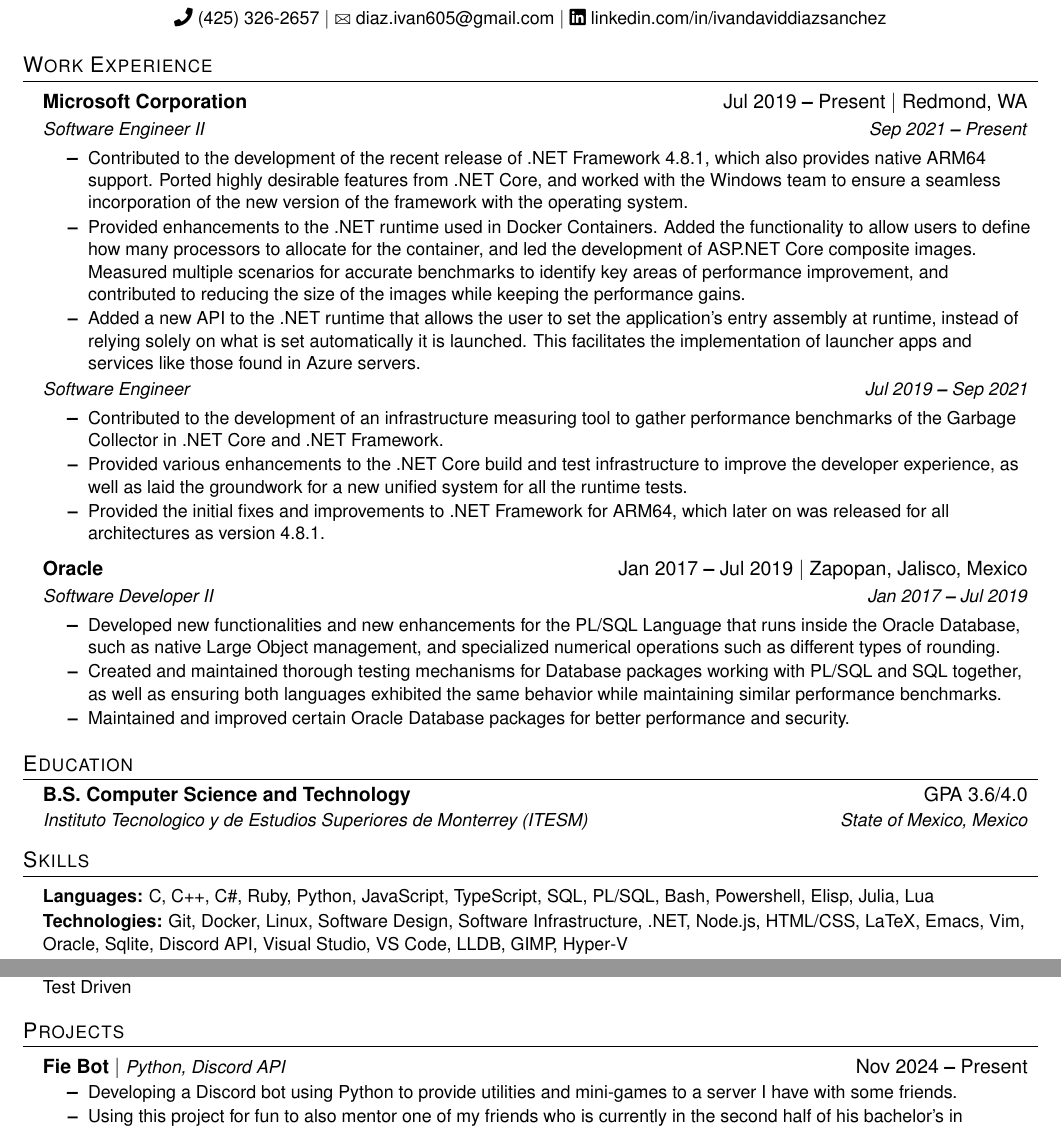
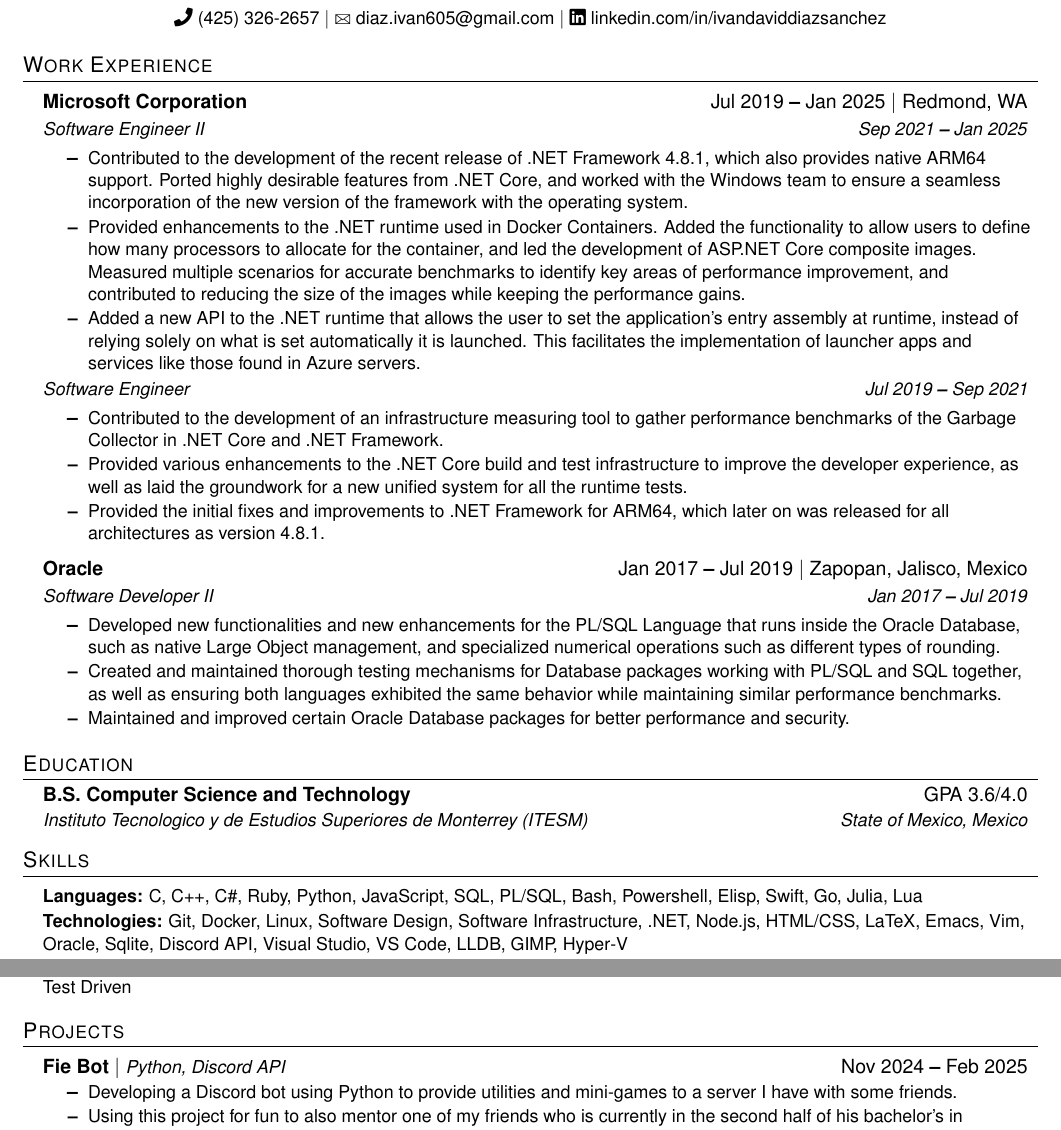
Before and after one commit to Kastle186/My-Orbal-Storage, a LaTeX CV (other-utilities/resume.tex): two parts of the page, joined at a grey line, cut so that both start at the same text. Compiled offline with pdfLaTeX.

Commit message:
Updated my resume with some details I was missing.

```diff
--- a/other-utilities/resume.tex
+++ b/other-utilities/resume.tex
@@ -129,14 +129,14 @@
   % --------- %
 
   \resumeCompanyHeading
-    {Microsoft Corporation}{Jul 2019 \textbf{--} Present}{Redmond, WA}
+    {Microsoft Corporation}{Jul 2019 \textbf{--} Jan 2025}{Redmond, WA}
 
     % ------------------------------ %
     % Microsoft Software Engineer II %
     % ------------------------------ %
 
     \resumePositionHeading
-      {Software Engineer II}{Sep 2021 \textbf{--} Present}
+      {Software Engineer II}{Sep 2021 \textbf{--} Jan 2025}
 
       \begin{itemize}
         \resumeItem{Contributed to the development of the recent release of .NET Framework 4.8.1, which also provides native ARM64 support. Ported highly desirable features from .NET Core, and worked with the Windows team to ensure a seamless incorporation of the new version of the framework with the operating system.}
@@ -202,7 +202,7 @@
 \begin{itemize}[leftmargin=0.15in, label={}]
   \small{\item{
     \resumeSkillList
-      {Languages}{C, C++, C\#, Ruby, Python, JavaScript, TypeScript, SQL, PL/SQL, Bash, Powershell, Elisp, Julia, Lua}
+      {Languages}{C, C++, C\#, Ruby, Python, JavaScript, SQL, PL/SQL, Bash, Powershell, Elisp, Swift, Go, Julia, Lua}
     \resumeSkillList
       {Technologies}{Git, Docker, Linux, Software Design, Software Infrastructure, .NET, Node.js, HTML/CSS, LaTeX, Emacs, Vim, Oracle, Sqlite, Discord API, Visual Studio, VS Code, LLDB, GIMP, Hyper-V}
     \resumeSkillList
@@ -219,7 +219,7 @@
 \begin{itemize}[leftmargin=0.15in, label={}]
 
   \resumeProjectHeading
-    {Fie Bot}{Python, Discord API}{Nov 2024 \textbf{--} Present}
+    {Fie Bot}{Python, Discord API}{Nov 2024 \textbf{--} Feb 2025}
 
   \begin{itemize}
     \resumeItem{Developing a Discord bot using Python to provide utilities and mini-games to a server I have with some friends.}
```
Also changed, not shown: other-utilities/resume.pdf, 1 other file.
